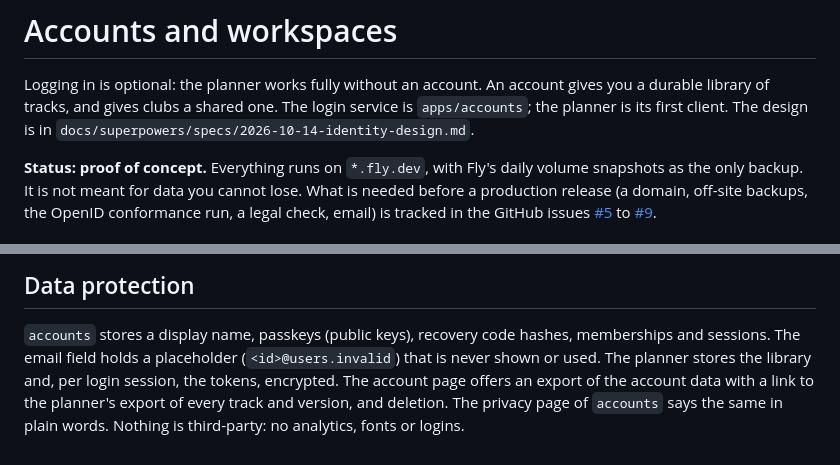
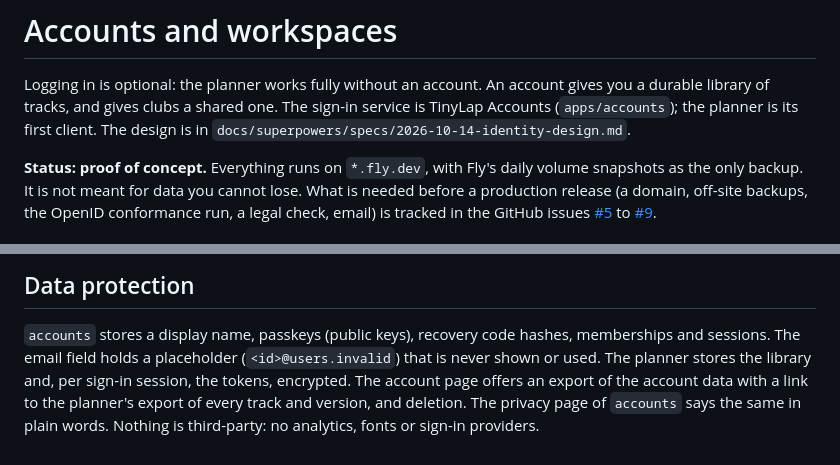
Before and after one commit to tinylaphq/tinylap, a Markdown page: docs/identity.md, 2 parts joined by grey strips. Rendered like a GitHub page.

Commit message:
docs: sign-in wording in the identity design
Signed-off-by: jostsg <1009814+jostsg@users.noreply.github.com>

```diff
--- a/docs/identity.md
+++ b/docs/identity.md
@@ -76,7 +76,7 @@ serve one representation each. The full API is described at
 
 Logging in is optional: the planner works fully without an account. An
 account gives you a durable library of tracks, and gives clubs a shared one.
-The login service is `apps/accounts`; the planner is its first client. The
+The sign-in service is TinyLap Accounts (`apps/accounts`); the planner is its first client. The
 design is in `docs/superpowers/specs/2026-10-14-identity-design.md`.
 
 **Status: proof of concept.** Everything runs on `*.fly.dev`, with Fly's daily
@@ -158,7 +158,7 @@ after verifying the request out of band
 `accounts` stores a display name, passkeys (public keys), recovery code hashes,
 memberships and sessions. The email field holds a placeholder
 (`<id>@users.invalid`) that is never shown or used. The planner stores the
-library and, per login session, the tokens, encrypted. The account page offers
+library and, per sign-in session, the tokens, encrypted. The account page offers
 an export of the account data with a link to the planner's export of every
 track and version, and deletion. The privacy page of `accounts` says the same
-in plain words. Nothing is third-party: no analytics, fonts or logins.
+in plain words. Nothing is third-party: no analytics, fonts or sign-in providers.
```
